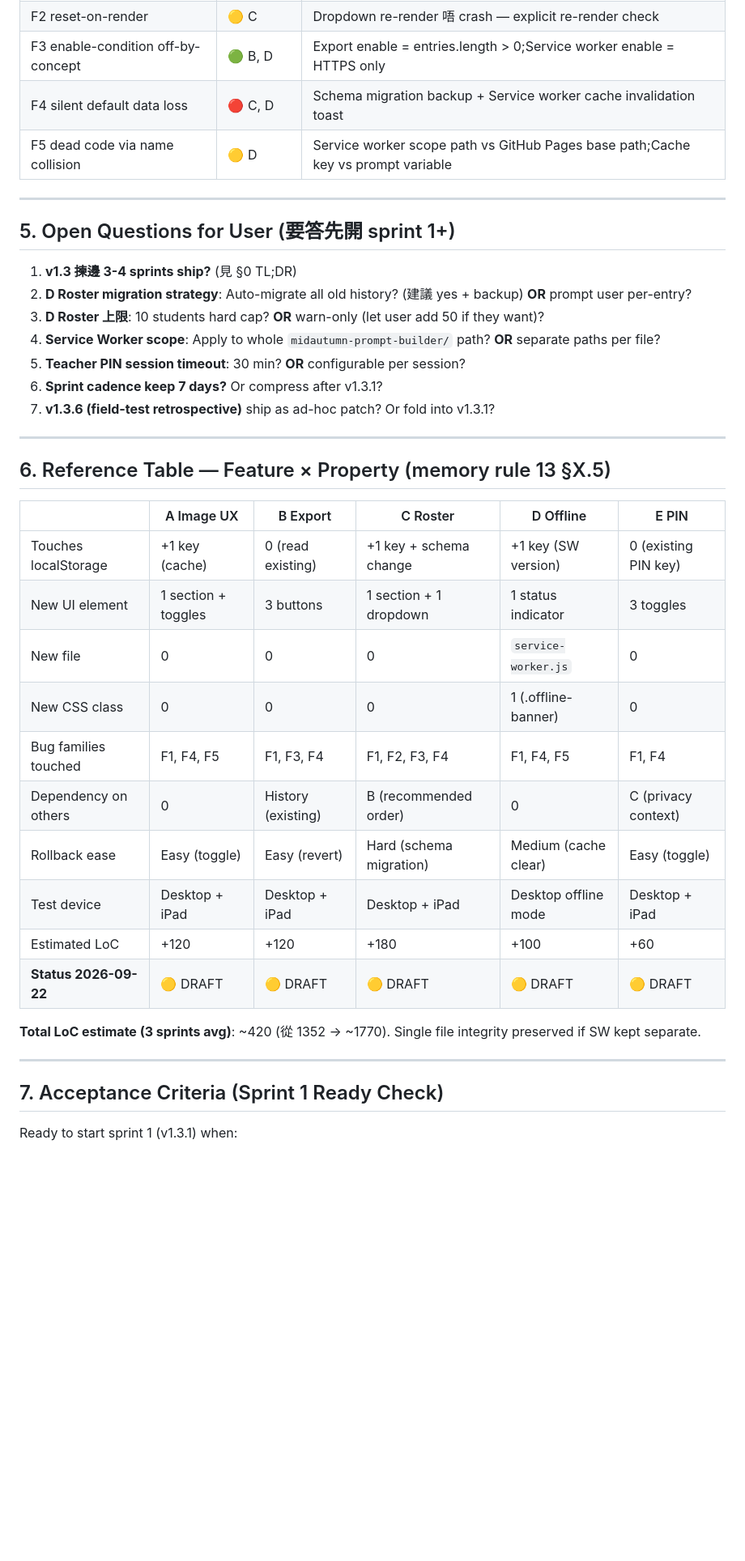
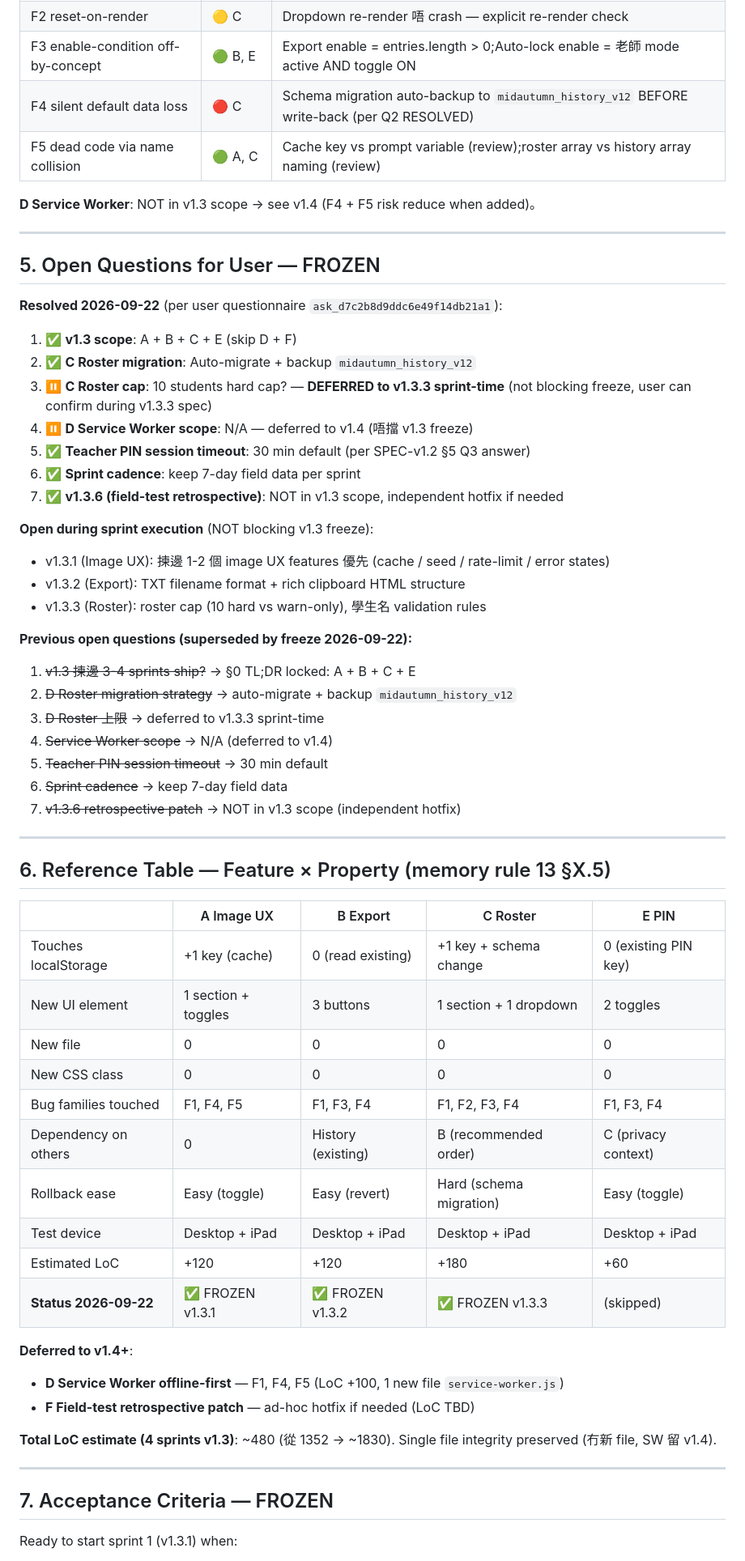
Before and after one commit to ihateusingai-beep/mid-autumn-prompt-builder, a Markdown page: SPEC-v1.3.md, the part around one of its changes. Shown at 81% size. GitHub-like rendering; blank space fills up the shorter version.

```diff
--- a/SPEC-v1.3.md
+++ b/SPEC-v1.3.md
@@ -314,41 +301,62 @@ v1.3 carries 2 個 deferred v1.2 features + 3 個 retrospective candidates from
 | F2 reset-on-render | 🟡 C | Dropdown re-render 唔 crash — explicit re-render check |
-| F3 enable-condition off-by-concept | 🟢 B, D | Export enable = entries.length > 0;Service worker enable = HTTPS only |
-| F4 silent default data loss | 🔴 C, D | Schema migration backup + Service worker cache invalidation toast |
-| F5 dead code via name collision | 🟡 D | Service worker scope path vs GitHub Pages base path;Cache key vs prompt variable |
+| F3 enable-condition off-by-concept | 🟢 B, E | Export enable = entries.length > 0;Auto-lock enable = 老師 mode active AND toggle ON |
+| F4 silent default data loss | 🔴 C | Schema migration auto-backup to `midautumn_history_v12` BEFORE write-back (per Q2 RESOLVED) |
+| F5 dead code via name collision | 🟢 A, C | Cache key vs prompt variable (review);roster array vs history array naming (review) |
+
+**D Service Worker**: NOT in v1.3 scope → see v1.4 (F4 + F5 risk reduce when added)。
 
 ---
 
-## 5. Open Questions for User (要答先開 sprint 1+)
+## 5. Open Questions for User — FROZEN
 
-1. **v1.3 揀邊 3-4 sprints ship?** (見 §0 TL;DR)
-2. **D Roster migration strategy**: Auto-migrate all old history? (建議 yes + backup) **OR** prompt user per-entry?
-3. **D Roster 上限**: 10 students hard cap? **OR** warn-only (let user add 50 if they want)?
-4. **Service Worker scope**: Apply to whole `midautumn-prompt-builder/` path? **OR** separate paths per file?
-5. **Teacher PIN session timeout**: 30 min? **OR** configurable per session?
-6. **Sprint cadence keep 7 days?** Or compress after v1.3.1?
-7. **v1.3.6 (field-test retrospective)** ship as ad-hoc patch? Or fold into v1.3.1?
+**Resolved 2026-09-22** (per user questionnaire `ask_d7c2b8d9ddc6e49f14db21a1`):
+1. ✅ **v1.3 scope**: A + B + C + E (skip D + F)
+2. ✅ **C Roster migration**: Auto-migrate + backup `midautumn_history_v12`
+3. ⏸ **C Roster cap**: 10 students hard cap? — **DEFERRED to v1.3.3 sprint-time** (not blocking freeze, user can confirm during v1.3.3 spec)
+4. ⏸ **D Service Worker scope**: N/A — deferred to v1.4 (唔擋 v1.3 freeze)
+5. ✅ **Teacher PIN session timeout**: 30 min default (per SPEC-v1.2 §5 Q3 answer)
+6. ✅ **Sprint cadence**: keep 7-day field data per sprint
+7. ✅ **v1.3.6 (field-test retrospective)**: NOT in v1.3 scope, independent hotfix if needed
+
+**Open during sprint execution** (NOT blocking v1.3 freeze):
+- v1.3.1 (Image UX): 揀邊 1-2 個 image UX features 優先 (cache / seed / rate-limit / error states)
+- v1.3.2 (Export): TXT filename format + rich clipboard HTML structure
+- v1.3.3 (Roster): roster cap (10 hard vs warn-only), 學生名 validation rules
+
+**Previous open questions (superseded by freeze 2026-09-22):**
+1. ~~v1.3 揀邊 3-4 sprints ship?~~ → §0 TL;DR locked: A + B + C + E
+2. ~~D Roster migration strategy~~ → auto-migrate + backup `midautumn_history_v12`
+3. ~~D Roster 上限~~ → deferred to v1.3.3 sprint-time
+4. ~~Service Worker scope~~ → N/A (deferred to v1.4)
+5. ~~Teacher PIN session timeout~~ → 30 min default
+6. ~~Sprint cadence~~ → keep 7-day field data
+7. ~~v1.3.6 retrospective patch~~ → NOT in v1.3 scope (independent hotfix)
 
 ---
 
 ## 6. Reference Table — Feature × Property (memory rule 13 §X.5)
 
-| | A Image UX | B Export | C Roster | D Offline | E PIN |
-|---|---|---|---|---|---|
-| Touches localStorage | +1 key (cache) | 0 (read existing) | +1 key + schema change | +1 key (SW version) | 0 (existing PIN key) |
-| New UI element | 1 section + toggles | 3 buttons | 1 section + 1 dropdown | 1 status indicator | 3 toggles |
-| New file | 0 | 0 | 0 | `service-worker.js` | 0 |
-| New CSS class | 0 | 0 | 0 | 1 (.offline-banner) | 0 |
-| Bug families touched | F1, F4, F5 | F1, F3, F4 | F1, F2, F3, F4 | F1, F4, F5 | F1, F4 |
-| Dependency on others | 0 | History (existing) | B (recommended order) | 0 | C (privacy context) |
-| Rollback ease | Easy (toggle) | Easy (revert) | Hard (schema migration) | Medium (cache clear) | Easy (toggle) |
-| Test device | Desktop + iPad | Desktop + iPad | Desktop + iPad | Desktop offline mode | Desktop + iPad |
-| Estimated LoC | +120 | +120 | +180 | +100 | +60 |
-| **Status 2026-09-22** | 🟡 DRAFT | 🟡 DRAFT | 🟡 DRAFT | 🟡 DRAFT | 🟡 DRAFT |
+| | A Image UX | B Export | C Roster | E PIN |
+|---|---|---|---|---|
+| Touches localStorage | +1 key (cache) | 0 (read existing) | +1 key + schema change | 0 (existing PIN key) |
+| New UI element | 1 section + toggles | 3 buttons | 1 section + 1 dropdown | 2 toggles |
+| New file | 0 | 0 | 0 | 0 |
+| New CSS class | 0 | 0 | 0 | 0 |
+| Bug families touched | F1, F4, F5 | F1, F3, F4 | F1, F2, F3, F4 | F1, F3, F4 |
+| Dependency on others | 0 | History (existing) | B (recommended order) | C (privacy context) |
+| Rollback ease | Easy (toggle) | Easy (revert) | Hard (schema migration) | Easy (toggle) |
+| Test device | Desktop + iPad | Desktop + iPad | Desktop + iPad | Desktop + iPad |
+| Estimated LoC | +120 | +120 | +180 | +60 |
+| **Status 2026-09-22** | ✅ FROZEN v1.3.1 | ✅ FROZEN v1.3.2 | ✅ FROZEN v1.3.3 | (skipped) | ✅ FROZEN v1.3.4 |
 
-**Total LoC estimate (3 sprints avg)**: ~420 (從 1352 → ~1770). Single file integrity preserved if SW kept separate.
+**Deferred to v1.4+**:
+- **D Service Worker offline-first** — F1, F4, F5 (LoC +100, 1 new file `service-worker.js`)
+- **F Field-test retrospective patch** — ad-hoc hotfix if needed (LoC TBD)
+
+**Total LoC estimate (4 sprints v1.3)**: ~480 (從 1352 → ~1830). Single file integrity preserved (冇新 file, SW 留 v1.4).
 
 ---
 
-## 7. Acceptance Criteria (Sprint 1 Ready Check)
+## 7. Acceptance Criteria — FROZEN
 
 Ready to start sprint 1 (v1.3.1) when:
```
Also changed, not shown: other parts of SPEC-v1.3.md (+102 -106 lines).
